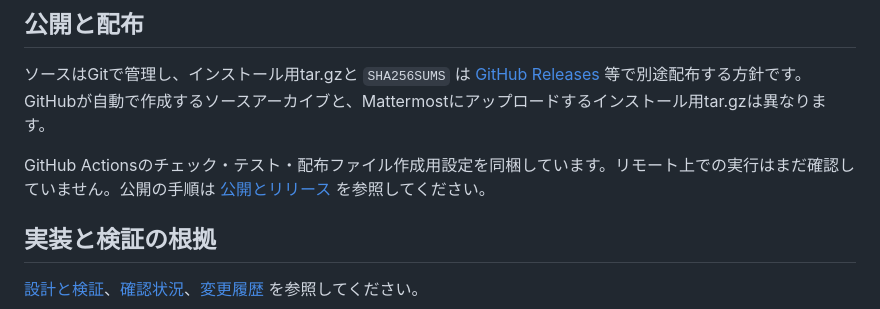
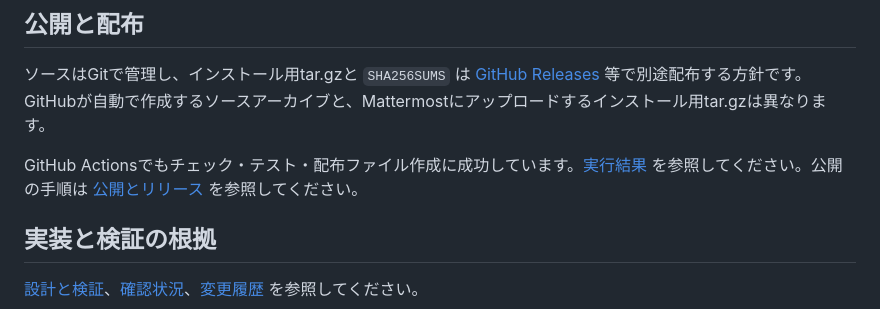
Before and after one commit to kazunito/mattermost-plugin-viewport-read-receipts, a Markdown page: README.ja.md, the part around the change. Rendered like a GitHub page.

```diff
--- a/README.ja.md
+++ b/README.ja.md
@@ -112,7 +112,7 @@ Linuxでブラウザのシステム依存パッケージも必要な場合は、
 
 ソースはGitで管理し、インストール用tar.gzと `SHA256SUMS` は [GitHub Releases](https://docs.github.com/en/repositories/releasing-projects-on-github/about-releases) 等で別途配布する方針です。GitHubが自動で作成するソースアーカイブと、Mattermostにアップロードするインストール用tar.gzは異なります。
 
-GitHub Actionsのチェック・テスト・配布ファイル作成用設定を同梱しています。リモート上での実行はまだ確認していません。公開の手順は [公開とリリース](docs/公開とリリース.md) を参照してください。
+GitHub Actionsでもチェック・テスト・配布ファイル作成に成功しています。[実行結果](https://github.com/kazunito/mattermost-plugin-viewport-read-receipts/actions/runs/40430355336) を参照してください。公開の手順は [公開とリリース](docs/公開とリリース.md) を参照してください。
 
 ## 実装と検証の根拠
 
```
Also changed, not shown: docs/公開とリリース.md (+2 -2 lines), docs/検証結果.md (+2 -2 lines).
